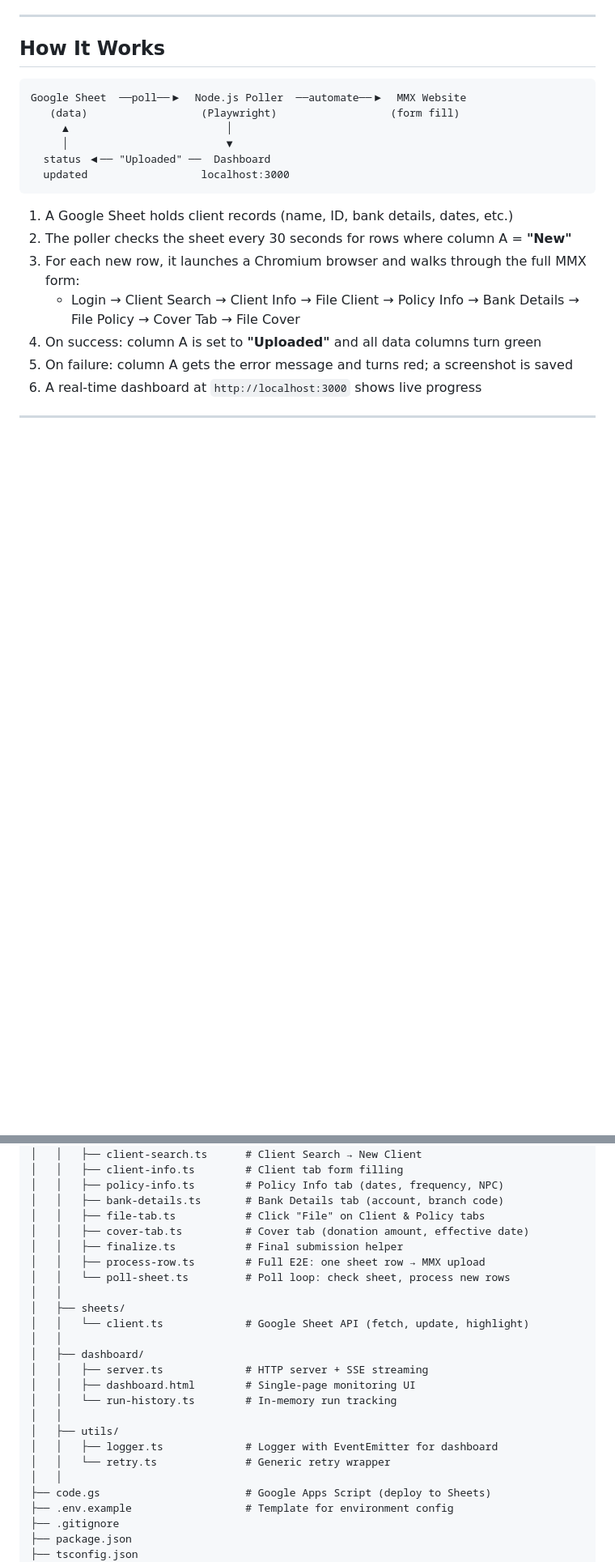
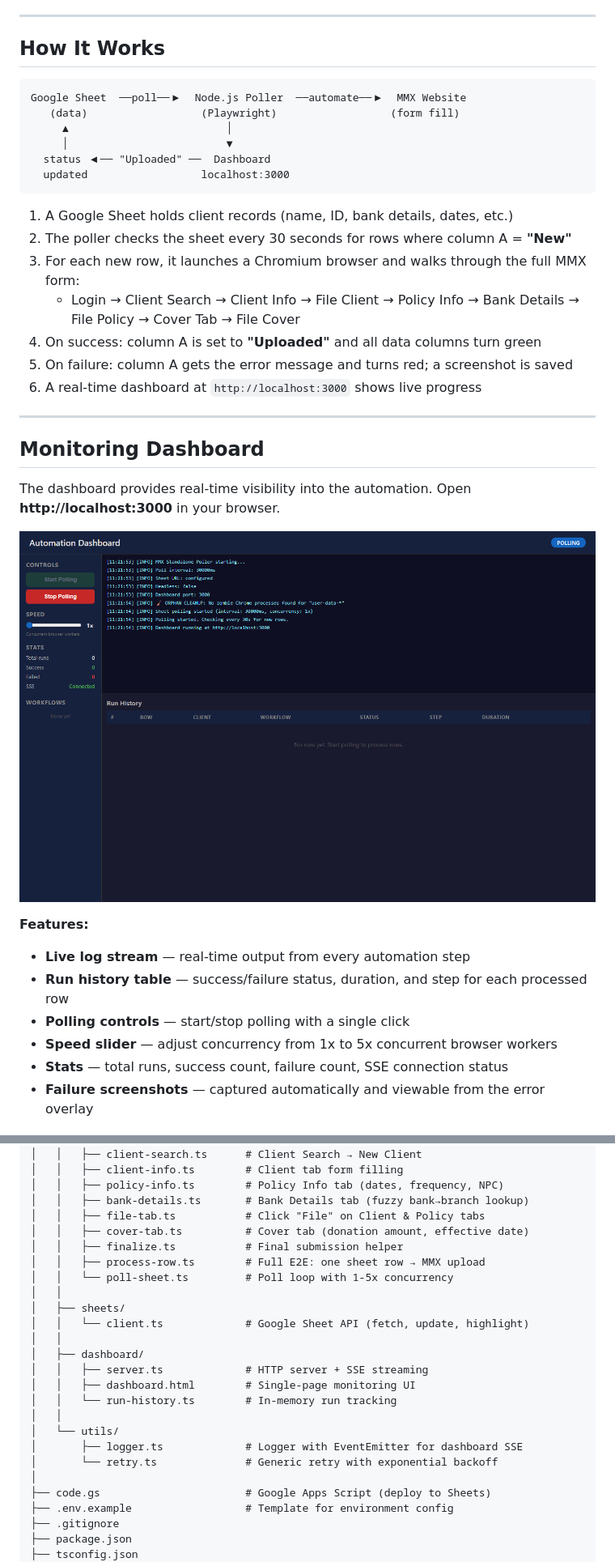
Before and after one commit to bully911210/newforplaywright, a Markdown page: README.md, 2 parts joined by grey strips. Shown at 81% size. Rendered like a GitHub page; pictures changed too: docs/screenshots/dashboard.png (added); blank space fills up the shorter version.

```diff
--- a/README.md
+++ b/README.md
@@ -25,3 +25,17 @@ Google Sheet  ──poll──▶  Node.js Poller  ──automate──▶  MMX
 
 ---
 
+## Monitoring Dashboard
+
+The dashboard provides real-time visibility into the automation. Open **http://localhost:3000** in your browser.
+
+![Automation Dashboard](docs/screenshots/dashboard.png)
+
+**Features:**
+- **Live log stream** — real-time output from every automation step
+- **Run history table** — success/failure status, duration, and step for each processed row
+- **Polling controls** — start/stop polling with a single click
+- **Speed slider** — adjust concurrency from 1x to 5x concurrent browser workers
+- **Stats** — total runs, success count, failure count, SSE connection status
+- **Failure screenshots** — captured automatically and viewable from the error overlay
+
@@ -41,12 +73,12 @@ mmx-mcp-server/
 │   │   ├── client-search.ts      # Client Search → New Client
 │   │   ├── client-info.ts        # Client tab form filling
 │   │   ├── policy-info.ts        # Policy Info tab (dates, frequency, NPC)
-│   │   ├── bank-details.ts       # Bank Details tab (account, branch code)
+│   │   ├── bank-details.ts       # Bank Details tab (fuzzy bank→branch lookup)
 │   │   ├── file-tab.ts           # Click "File" on Client & Policy tabs
 │   │   ├── cover-tab.ts          # Cover tab (donation amount, effective date)
 │   │   ├── finalize.ts           # Final submission helper
 │   │   ├── process-row.ts        # Full E2E: one sheet row → MMX upload
-│   │   └── poll-sheet.ts         # Poll loop: check sheet, process new rows
+│   │   └── poll-sheet.ts         # Poll loop with 1-5x concurrency
 │   │
 │   ├── sheets/
 │   │   └── client.ts             # Google Sheet API (fetch, update, highlight)
@@ -56,10 +88,10 @@ mmx-mcp-server/
 │   │   ├── dashboard.html        # Single-page monitoring UI
 │   │   └── run-history.ts        # In-memory run tracking
 │   │
-│   ├── utils/
-│   │   ├── logger.ts             # Logger with EventEmitter for dashboard
-│   │   └── retry.ts              # Generic retry wrapper
-│   │
+│   └── utils/
+│       ├── logger.ts             # Logger with EventEmitter for dashboard SSE
+│       └── retry.ts              # Generic retry with exponential backoff
+│
 ├── code.gs                       # Google Apps Script (deploy to Sheets)
 ├── .env.example                  # Template for environment config
 ├── .gitignore
```
Also changed, not shown: other parts of README.md (+106 -51 lines), docs/screenshots/mmx-bank-details.png (added), docs/screenshots/mmx-cover-details.png (added), docs/screenshots/mmx-form.png (added), 1 other file.
